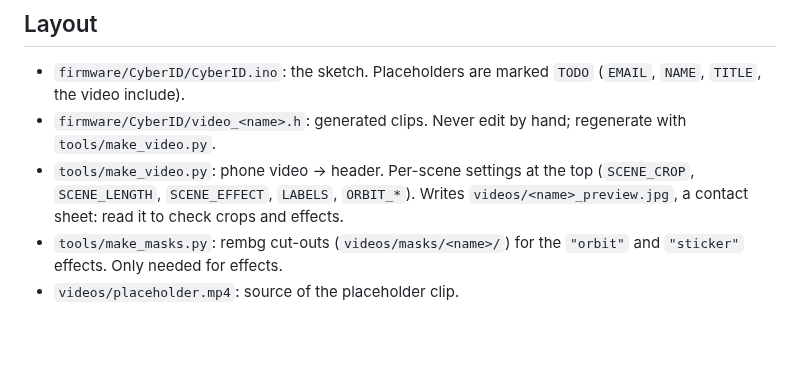
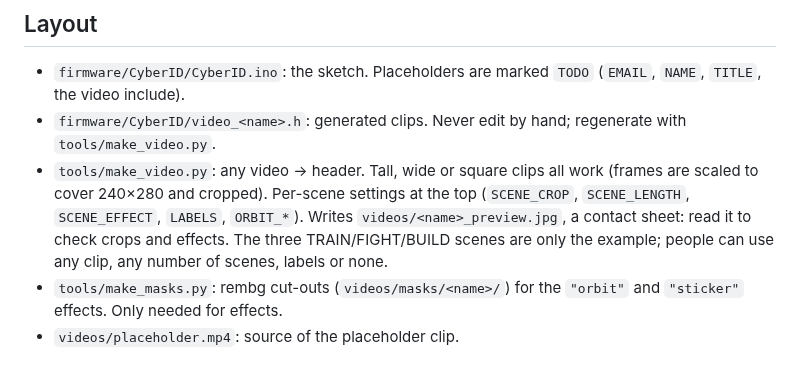
Before and after one commit to engineerdiaa/cyber-badge, a Markdown page: CLAUDE.md, the part around the change. GitHub-like rendering; blank space fills up the shorter version.

```diff
--- a/CLAUDE.md
+++ b/CLAUDE.md
@@ -12,9 +12,11 @@ right section of it instead of repeating it.
   `TITLE`, the video include).
 - `firmware/CyberID/video_<name>.h`: generated clips. Never edit by hand; regenerate with
   `tools/make_video.py`.
-- `tools/make_video.py`: phone video → header. Per-scene settings at the top (`SCENE_CROP`,
+- `tools/make_video.py`: any video → header. Tall, wide or square clips all work (frames are
+  scaled to cover 240×280 and cropped). Per-scene settings at the top (`SCENE_CROP`,
   `SCENE_LENGTH`, `SCENE_EFFECT`, `LABELS`, `ORBIT_*`). Writes `videos/<name>_preview.jpg`, a
-  contact sheet: read it to check crops and effects.
+  contact sheet: read it to check crops and effects. The three TRAIN/FIGHT/BUILD scenes are only
+  the example; people can use any clip, any number of scenes, labels or none.
 - `tools/make_masks.py`: rembg cut-outs (`videos/masks/<name>/`) for the `"orbit"` and
   `"sticker"` effects. Only needed for effects.
 - `videos/placeholder.mp4`: source of the placeholder clip.
```
Also changed, not shown: README.md (+14 -13 lines), images/board_wiring_back.jpg, images/card_mock.png (deleted), 3 other files.
